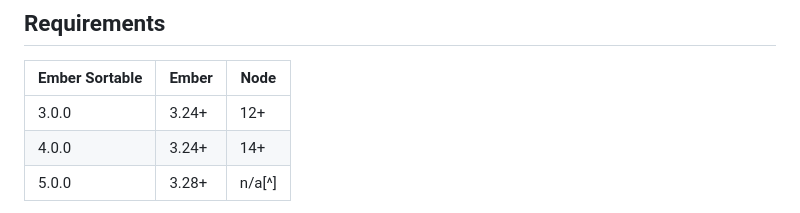
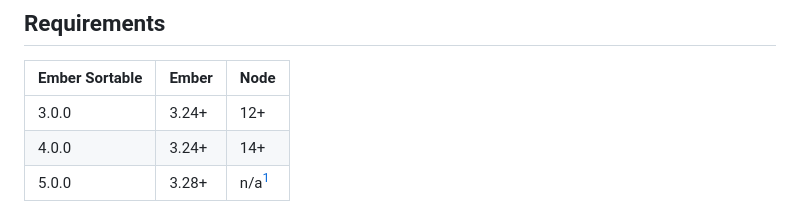
Before and after one commit to adopted-ember-addons/ember-sortable, a Markdown page: README.md, the part around one of its changes. Rendered like a GitHub page.

```diff
--- a/README.md
+++ b/README.md
@@ -18,5 +18,5 @@ Sortable UI primitives for Ember.
 |----------------|-------|------|
 | 3.0.0          | 3.24+ | 12+  |
 | 4.0.0          | 3.24+ | 14+  |
-| 5.0.0          | 3.28+ | n/a[^]  |
+| 5.0.0          | 3.28+ | n/a[^1]  |
 
```
Also changed, not shown: other parts of README.md (+1 -1 lines).
